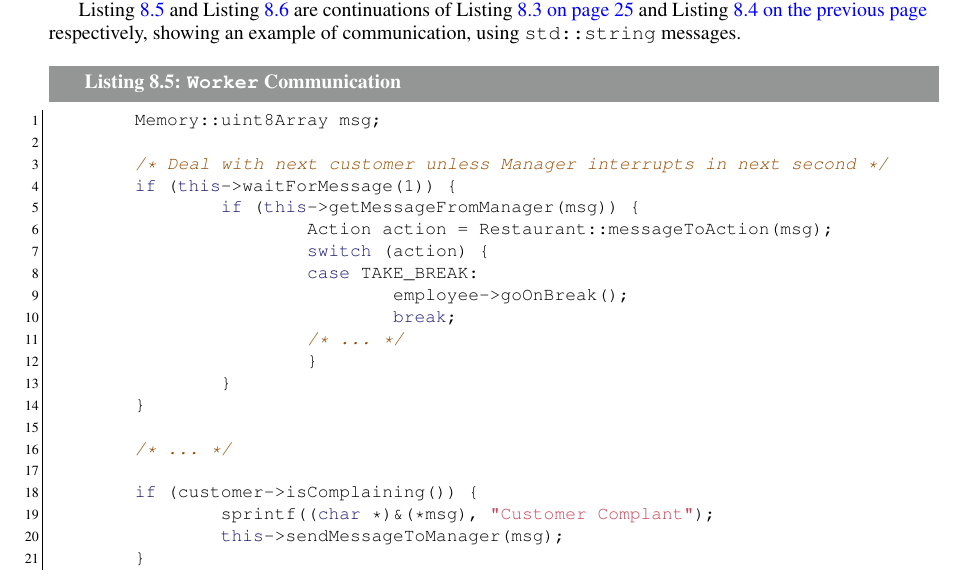
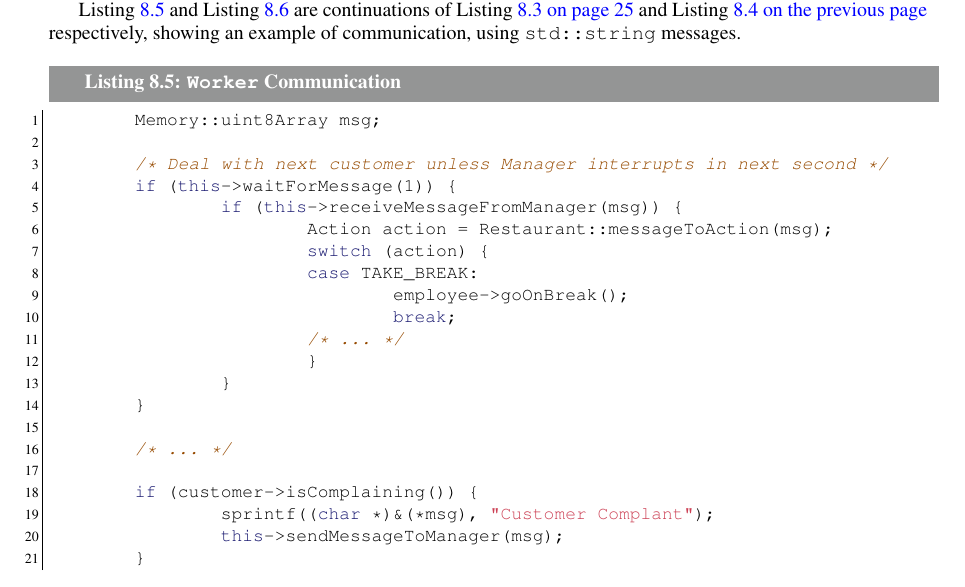
Before and after one commit to usnistgov/libbiomeval, a LaTeX book (doc/BESmall.tex, which reads doc/process.tex): part of page 32 of 55, cut so that both start at the same text. Compiled offline with pdfLaTeX.

```diff
--- a/doc/process.tex
+++ b/doc/process.tex
@@ -350,7 +350,7 @@
 
 	/* Deal with next customer unless Manager interrupts in next second */
 	if (this->waitForMessage(1)) {
-		if (this->getMessageFromManager(msg)) {
+		if (this->receiveMessageFromManager(msg)) {
 			Action action = Restaurant::messageToAction(msg);
 			switch (action) {
 			case TAKE_BREAK:
```
Also changed, not shown: doc/Makefile.
